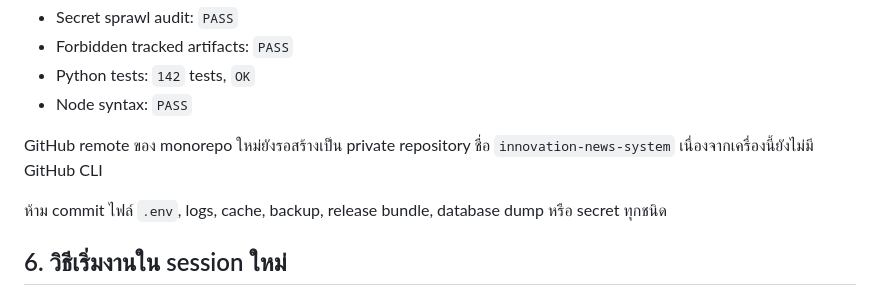
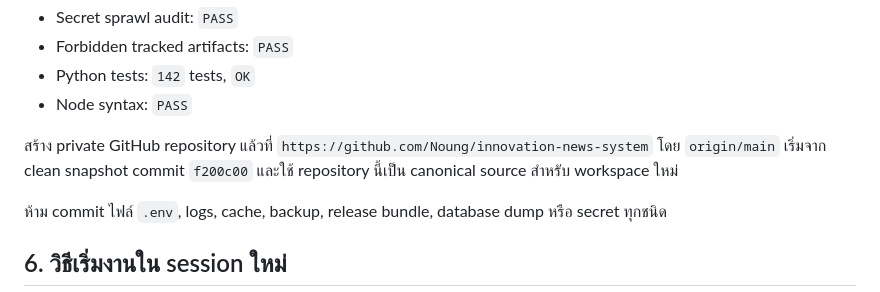
Before and after one commit to Noung/innovation-news-system, a Markdown page: PROJECT_HANDOFF.md, the part around the change. Rendered like a GitHub page.

Commit message:
docs: record canonical GitHub handoff

```diff
--- a/PROJECT_HANDOFF.md
+++ b/PROJECT_HANDOFF.md
@@ -134,7 +134,7 @@ snapshot ใหม่ครอบคลุม `scripts/`, `tests/`, `sql/migrati
 - Python tests: `142` tests, `OK`
 - Node syntax: `PASS`
 
-GitHub remote ของ monorepo ใหม่ยังรอสร้างเป็น private repository ชื่อ `innovation-news-system` เนื่องจากเครื่องนี้ยังไม่มี GitHub CLI
+สร้าง private GitHub repository แล้วที่ `https://github.com/Noung/innovation-news-system` โดย `origin/main` เริ่มจาก clean snapshot commit `f200c00` และใช้ repository นี้เป็น canonical source สำหรับ workspace ใหม่
 
 ห้าม commit ไฟล์ `.env`, logs, cache, backup, release bundle, database dump หรือ secret ทุกชนิด
 
```
